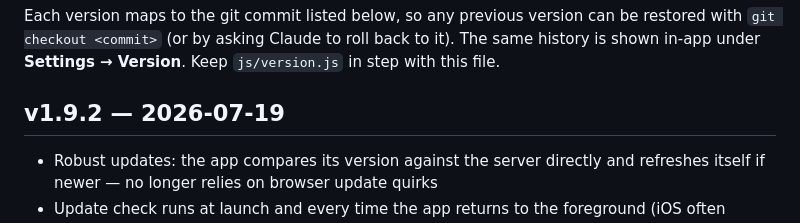
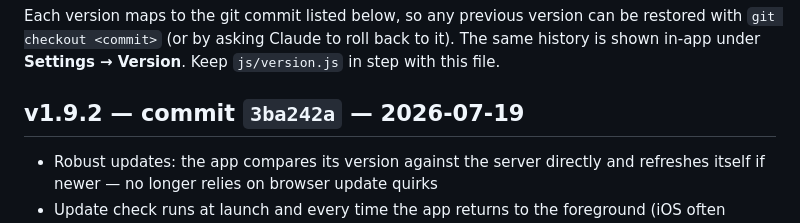
Before and after one commit to PedroACL-GIt/ACL-monitoring-site, a Markdown page: CHANGELOG.md, the part around the change. GitHub-like rendering.

Commit message:
Record v1.9.2 commit hash in changelog
Co-Authored-By: Claude Fable 5 <noreply@anthropic.com>
Claude-Session: https://claude.ai/code/session_01WH63mdrBM2eGYbpJECmQZe

```diff
--- a/CHANGELOG.md
+++ b/CHANGELOG.md
@@ -5,7 +5,7 @@ can be restored with `git checkout <commit>` (or by asking Claude to roll
 back to it). The same history is shown in-app under **Settings → Version**.
 Keep `js/version.js` in step with this file.
 
-## v1.9.2 — 2026-07-19
+## v1.9.2 — commit `3ba242a` — 2026-07-19
 - Robust updates: the app compares its version against the server directly
   and refreshes itself if newer — no longer relies on browser update quirks
 - Update check runs at launch and every time the app returns to the
```
